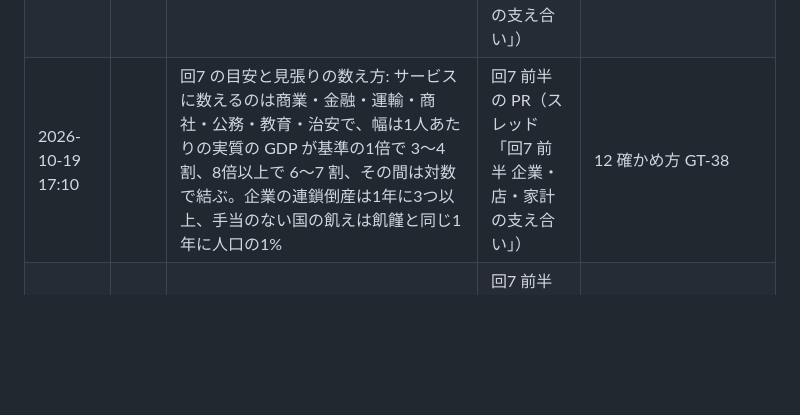
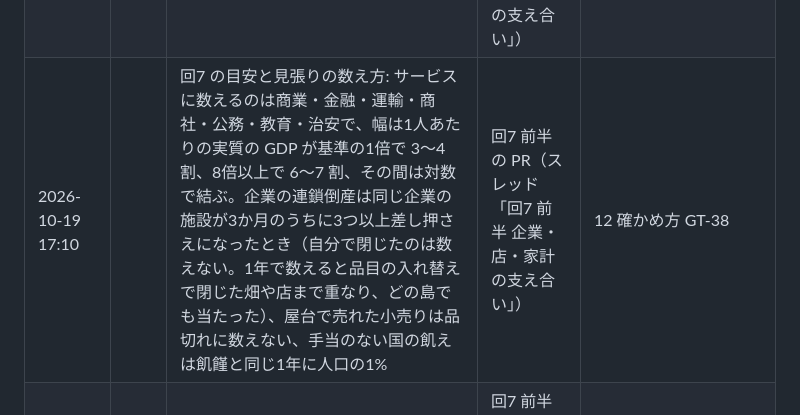
Before and after one commit to Yamada-Kohei/economic-hakoniwa, a Markdown page: docs/design/13-decisions.md, the part around the change. Rendered like a GitHub page; blank space fills up the shorter version.

```diff
--- a/docs/design/13-decisions.md
+++ b/docs/design/13-decisions.md
@@ -66,7 +66,7 @@
 | 2026-10-19 17:10 |  | 農場（台帳 10-17 01:03・10-18 06:33 の答え）: 作物替えの途中で前の作物の畑の肥料が手元になければ、その畑は肥料なしの作り方で動く。島でただ1つ食べ物を作る施設は作物を替えない。畑が育つ間は撤退の動かない月に数えない | 回7 前半の PR（スレッド「回7 前半 企業・店・家計の支え合い」） | 5 施設と企業 FM-41・「農場の作物替え（回7）」 |
 | 2026-10-19 17:10 |  | 村へ逃れた人は、町で食べ物が買え、町に人手の足りない仕事があれば、1 ターンに1割ずつ町へ戻る（台帳 10-17 01:03 の答え。W-21） | 回7 前半の PR（スレッド「回7 前半 企業・店・家計の支え合い」） | 2 島と町と人口 PO-46・「飢饉のときの動き」 |
 | 2026-10-19 17:10 |  | 家計の支え合いは、働く層がその月の可処分所得の1割までを上限に、仕事のない家計の食べ物の足りない分を送る。受けた分は食べ物だけに使う | 回7 前半の PR（スレッド「回7 前半 企業・店・家計の支え合い」） | 4 仕事と家計 LB-35・「家計の支え合い（回7）」 |
-| 2026-10-19 17:10 |  | 回7 の目安と見張りの数え方: サービスに数えるのは商業・金融・運輸・商社・公務・教育・治安で、幅は1人あたりの実質の GDP が基準の1倍で 3〜4 割、8倍以上で 6〜7 割、その間は対数で結ぶ。企業の連鎖倒産は1年に3つ以上、手当のない国の飢えは飢饉と同じ1年に人口の1% | 回7 前半の PR（スレッド「回7 前半 企業・店・家計の支え合い」） | 12 確かめ方 GT-38 |
+| 2026-10-19 17:10 |  | 回7 の目安と見張りの数え方: サービスに数えるのは商業・金融・運輸・商社・公務・教育・治安で、幅は1人あたりの実質の GDP が基準の1倍で 3〜4 割、8倍以上で 6〜7 割、その間は対数で結ぶ。企業の連鎖倒産は同じ企業の施設が3か月のうちに3つ以上差し押さえになったとき（自分で閉じたのは数えない。1年で数えると品目の入れ替えで閉じた畑や店まで重なり、どの島でも当たった）、屋台で売れた小売りは品切れに数えない、手当のない国の飢えは飢饉と同じ1年に人口の1% | 回7 前半の PR（スレッド「回7 前半 企業・店・家計の支え合い」） | 12 確かめ方 GT-38 |
 | 2026-10-19 17:10 |  | W-19（品切れの財の買いたい量）は、売りに出ていない物と上限でほかに回した分を、家計と施設の注文から買いたい量に記録する今の形で足りているので、新しくは作らない | 回7 前半の PR（スレッド「回7 前半 企業・店・家計の支え合い」） | 14 後回しの一覧から外した |
 
 ## 10-16 より前の決定
```
Also changed, not shown: docs/design/12-checks.md (+3 -2 lines).
